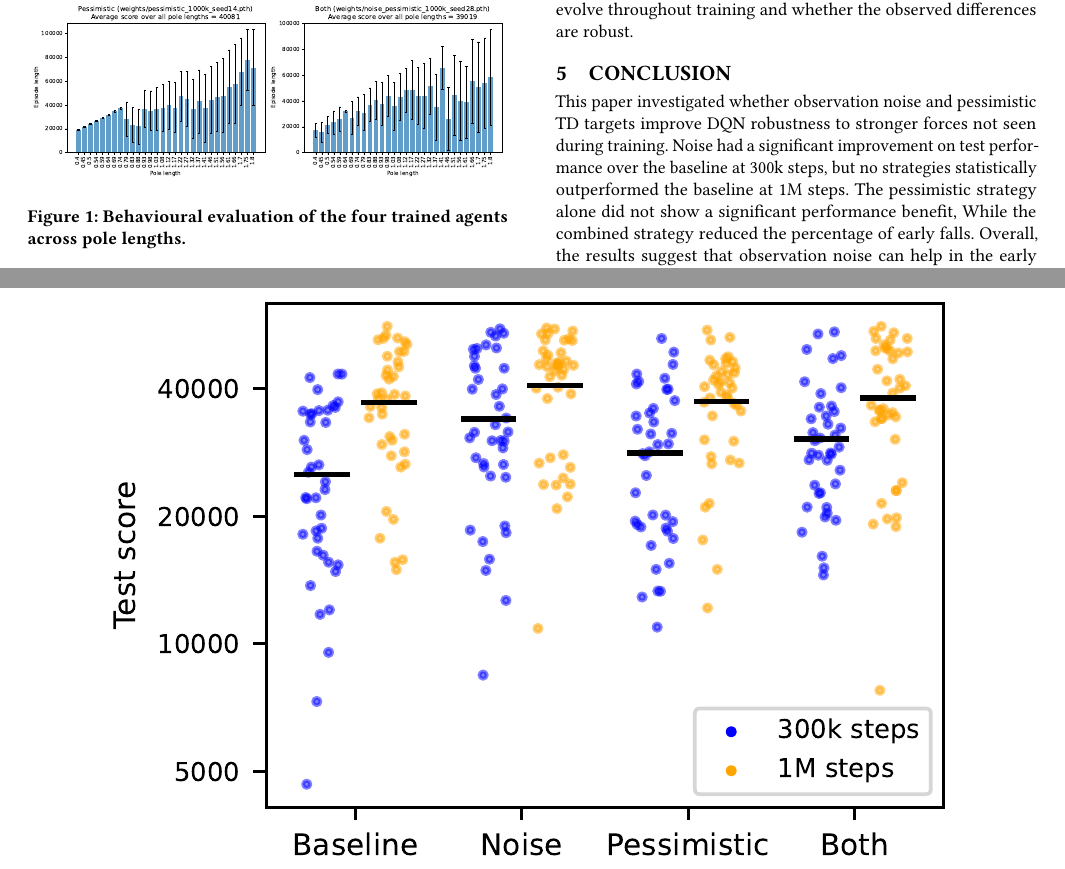
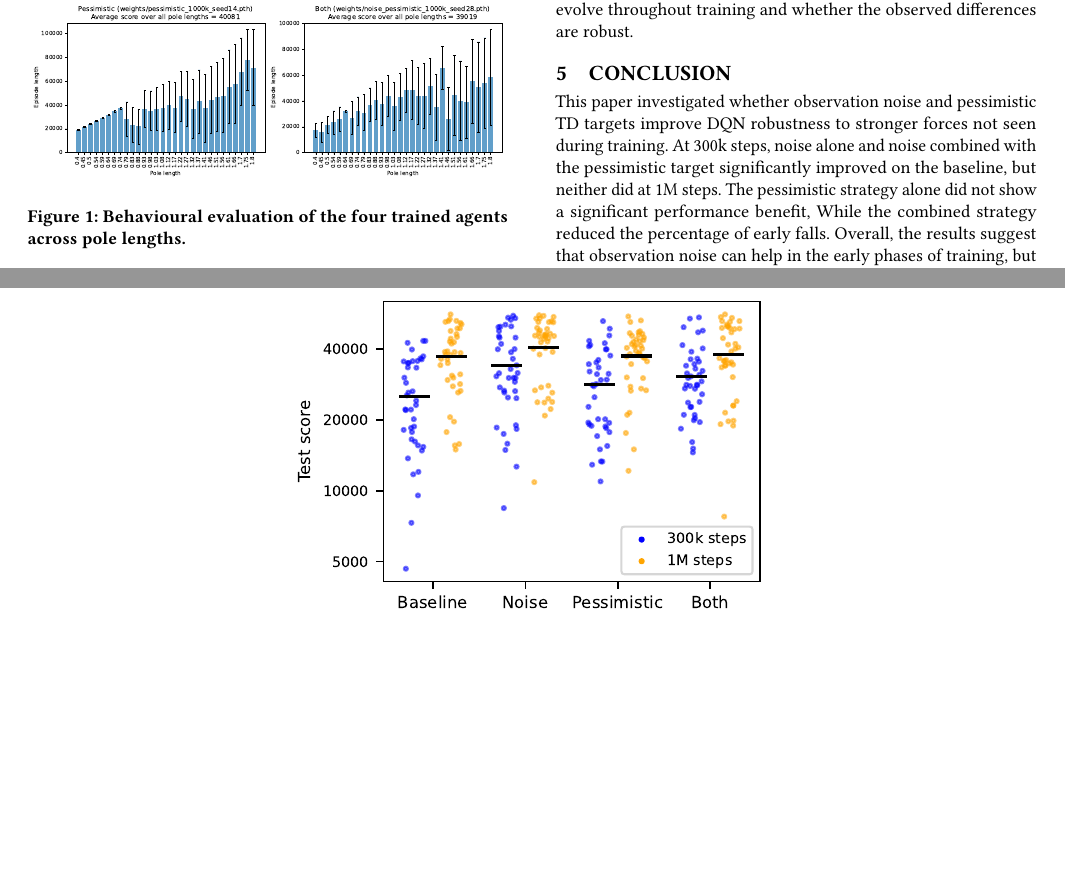
Before and after one commit to jasp-nerd/cartpole-generalist, a LaTeX paper (paper/main.tex): two parts of pages 4 and 7 of 7, joined at a grey line, cut so that both start at the same text, the shorter picture padded with empty space. Compiled offline with pdfLaTeX.

```diff
--- a/paper/main.tex
+++ b/paper/main.tex
@@ -237,7 +238,7 @@
 
 \section{Conclusion}
 
-This paper investigated whether observation noise and pessimistic TD targets improve DQN robustness to stronger forces not seen during training. Noise had a significant improvement on test performance over the baseline at 300k steps, but no strategies statistically outperformed the baseline at 1M steps. The pessimistic strategy alone did not show a significant performance benefit, While the combined strategy reduced the percentage of early falls. Overall, the results suggest that observation noise can help in the early phases of training, but neither strategy showed a lasting performance advantage under the tested conditions.
+This paper investigated whether observation noise and pessimistic TD targets improve DQN robustness to stronger forces not seen during training. At 300k steps, noise alone and noise combined with the pessimistic target significantly improved on the baseline, but neither did at 1M steps. The pessimistic strategy alone did not show a significant performance benefit, While the combined strategy reduced the percentage of early falls. Overall, the results suggest that observation noise can help in the early phases of training, but neither strategy showed a lasting performance advantage under the tested conditions.
 
 \bibliographystyle{ACM-Reference-Format}
 \bibliography{references}
@@ -246,15 +247,12 @@
 \appendix
 \section{appendix}
 
-
 \begin{center}
     \includegraphics[width=\textwidth]{bar_plots.pdf}
 \end{center}
-
-
 \begin{figure*}[t]
     \centering
-    \includegraphics[width=0.9\textwidth]{scores.pdf}
+    \includegraphics[width=0.5\textwidth]{scores.pdf}
     \label{fig:scores}
 \end{figure*}
 
```
Also changed, not shown: paper/main.tex (3 more changed lines).
